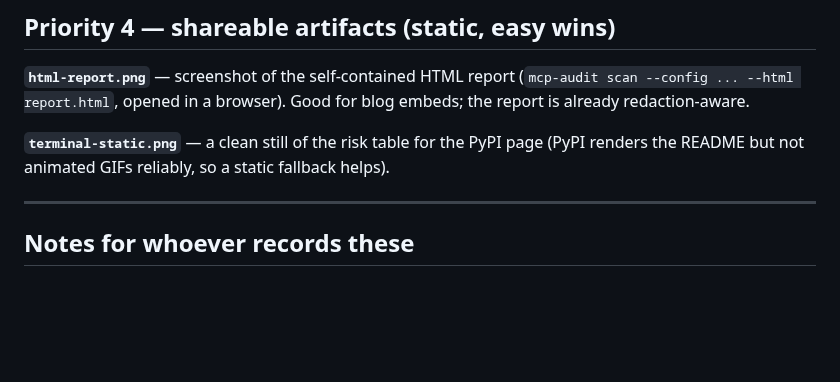
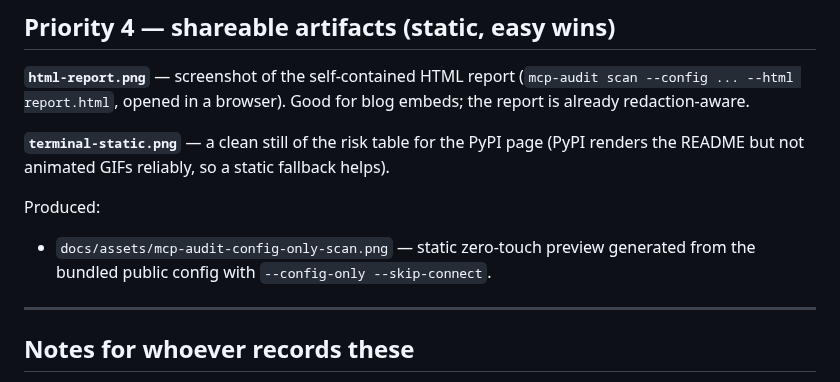
Before and after one commit to saagpatel/MCPAudit, a Markdown page: DEMO-ASSETS.md, the part around the change. Drawn GitHub-style; blank space fills up the shorter version.

```diff
--- a/DEMO-ASSETS.md
+++ b/DEMO-ASSETS.md
@@ -88,6 +88,10 @@ embeds; the report is already redaction-aware.
 **`terminal-static.png`** — a clean still of the risk table for the PyPI page (PyPI
 renders the README but not animated GIFs reliably, so a static fallback helps).
 
+Produced:
+- `docs/assets/mcp-audit-config-only-scan.png` — static zero-touch preview generated
+  from the bundled public config with `--config-only --skip-connect`.
+
 ---
 
 ## Notes for whoever records these
```
Also changed, not shown: README.md (+4 -0 lines), docs/assets/mcp-audit-config-only-scan.png (added).
